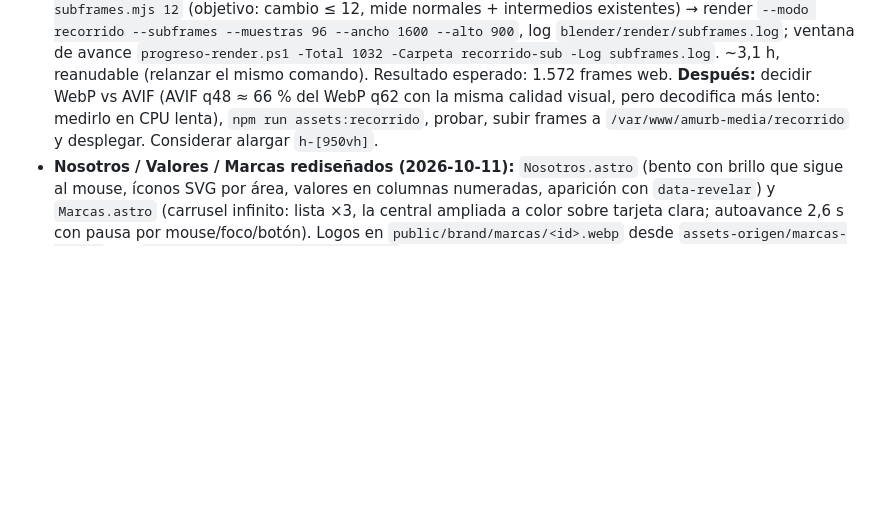
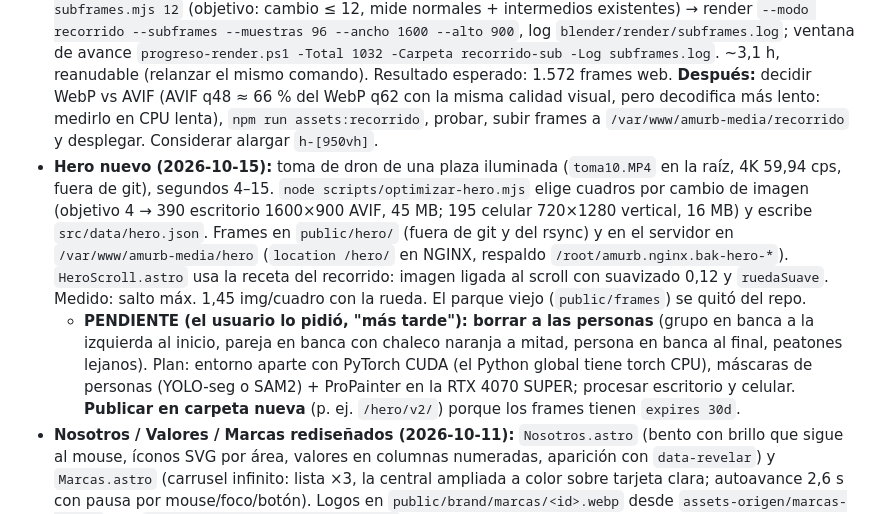
Before and after one commit to OliverHuron/amurb, a Markdown page: CLAUDE.md, the part around the change. Rendered like a GitHub page; blank space fills up the shorter version.

Commit message:
Docs: hero de dron y pendiente de borrar personas
Co-Authored-By: Claude Opus 5.5 <noreply@anthropic.com>

```diff
--- a/CLAUDE.md
+++ b/CLAUDE.md
@@ -153,6 +153,8 @@ Referencias de producto: fichas de bolardo 120-15-9.5, brocal con tapa ligera, p
 - **Rendimiento (2026-10-08, desplegado):** `SecuenciaFrames` guarda los frames comprimidos (Blob) y decodifica solo una ventana de ~40 ImageBitmaps ya escalados; el canvas nunca supera el tamaño del frame y se dibuja en rAF solo si cambia la posición. Medidor de pruebas: `https://amurb.com.mx/?fps`.
   - Pruebas reales del usuario **antes** de esto: iPhone 11 Pro Max bien con tirones; i7-13700K + 4070 bien; i5 de 9.ª sin gráfica mal; i7 de 13.ª sin gráfica mejor.
 - **HECHO (2026-10-09): 1.572 frames web en AVIF** (desktop 109 MB, mobile 51 MB; los WebP viejos siguen en el servidor y se pueden borrar). Cambio entre vecinos: mediana 23 → 15, máximo 41 → 34 (la métrica se satura; el movimiento por frame es ~la mitad). Decodificación AVIF en Chrome ~10 ms/frame vs 8 ms WebP. Si se re-renderiza otra vez: los nombres `frame_####.avif` tienen `expires 30d` en NGINX → usar carpeta nueva o versionar. Notas del proceso: **865 intermedios más** para fluidez. Medición: cambio medio entre frames vecinos (gris 240×135) hero mediana 4,6 vs recorrido 23. `node blender/calcular-subframes.mjs 12` (objetivo: cambio ≤ 12, mide normales + intermedios existentes) → render `--modo recorrido --subframes --muestras 96 --ancho 1600 --alto 900`, log `blender/render/subframes.log`; ventana de avance `progreso-render.ps1 -Total 1032 -Carpeta recorrido-sub -Log subframes.log`. ~3,1 h, reanudable (relanzar el mismo comando). Resultado esperado: 1.572 frames web. **Después:** decidir WebP vs AVIF (AVIF q48 ≈ 66 % del WebP q62 con la misma calidad visual, pero decodifica más lento: medirlo en CPU lenta), `npm run assets:recorrido`, probar, subir frames a `/var/www/amurb-media/recorrido` y desplegar. Considerar alargar `h-[950vh]`.
+- **Hero nuevo (2026-10-15):** toma de dron de una plaza iluminada (`toma10.MP4` en la raíz, 4K 59,94 cps, fuera de git), segundos 4–15. `node scripts/optimizar-hero.mjs` elige cuadros por cambio de imagen (objetivo 4 → 390 escritorio 1600×900 AVIF, 45 MB; 195 celular 720×1280 vertical, 16 MB) y escribe `src/data/hero.json`. Frames en `public/hero/` (fuera de git y del rsync) y en el servidor en `/var/www/amurb-media/hero` (`location /hero/` en NGINX, respaldo `/root/amurb.nginx.bak-hero-*`). `HeroScroll.astro` usa la receta del recorrido: imagen ligada al scroll con suavizado 0,12 y `ruedaSuave`. Medido: salto máx. 1,45 img/cuadro con la rueda. El parque viejo (`public/frames`) se quitó del repo.
+  - **PENDIENTE (el usuario lo pidió, "más tarde"): borrar a las personas** (grupo en banca a la izquierda al inicio, pareja en banca con chaleco naranja a mitad, persona en banca al final, peatones lejanos). Plan: entorno aparte con PyTorch CUDA (el Python global tiene torch CPU), máscaras de personas (YOLO-seg o SAM2) + ProPainter en la RTX 4070 SUPER; procesar escritorio y celular. **Publicar en carpeta nueva** (p. ej. `/hero/v2/`) porque los frames tienen `expires 30d`.
 - **Nosotros / Valores / Marcas rediseñados (2026-10-11):** `Nosotros.astro` (bento con brillo que sigue al mouse, íconos SVG por área, valores en columnas numeradas, aparición con `data-revelar`) y `Marcas.astro` (carrusel infinito: lista ×3, la central ampliada a color sobre tarjeta clara; autoavance 2,6 s con pausa por mouse/foco/botón). Logos en `public/brand/marcas/<id>.webp` desde `assets-origen/marcas-cruba/` con `node scripts/procesar-marcas.mjs`. Se agregó DI Central (logo en cruba.com.mx, sin enlace).
 - **Pendiente: render vertical 9:16 para móvil.** Hoy los frames de móvil son 960×540 horizontales y en el iPhone se ven como una franja 16:9, ampliada y borrosa. Plan: 720×1280 con las mismas claves de cámara ajustando el lente, unas 1,5–2 h. Confirmar antes de lanzarlo.
 - **Auditoría SEO (2026-10-10):** técnicamente indexable (200 a Googlebot, `index, follow`, canonical, robots y sitemap correctos). Google aún no lo conoce: sitio de 2 días, sin Search Console ni enlaces entrantes (IndexNow no avisa a Google). Hecho: H1 con la marca ("AmUrb · Ambiental y Urbanística de Michoacán"; el lema grande pasó a `<p>`) y redirección `http → https` en el NGINX del VPS (`X-Forwarded-Proto`; respaldo en `/root/amurb.nginx.bak-*`). El dominio viejo `amurb.siafsystem.online` (copia duplicada) ya redirige con 301. Ideas: enlace desde cruba.com.mx, perfiles sociales + `sameAs`, páginas por producto.
```
